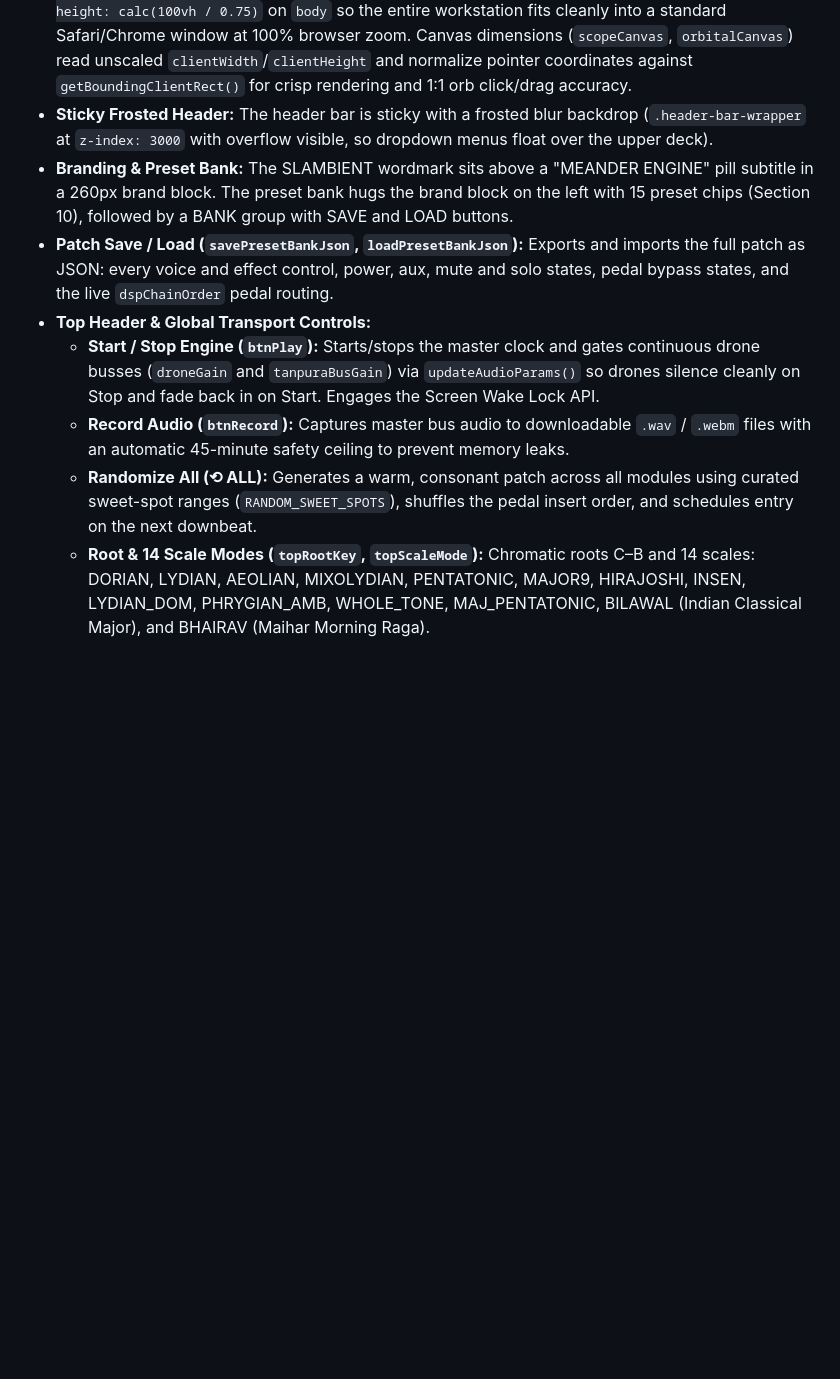
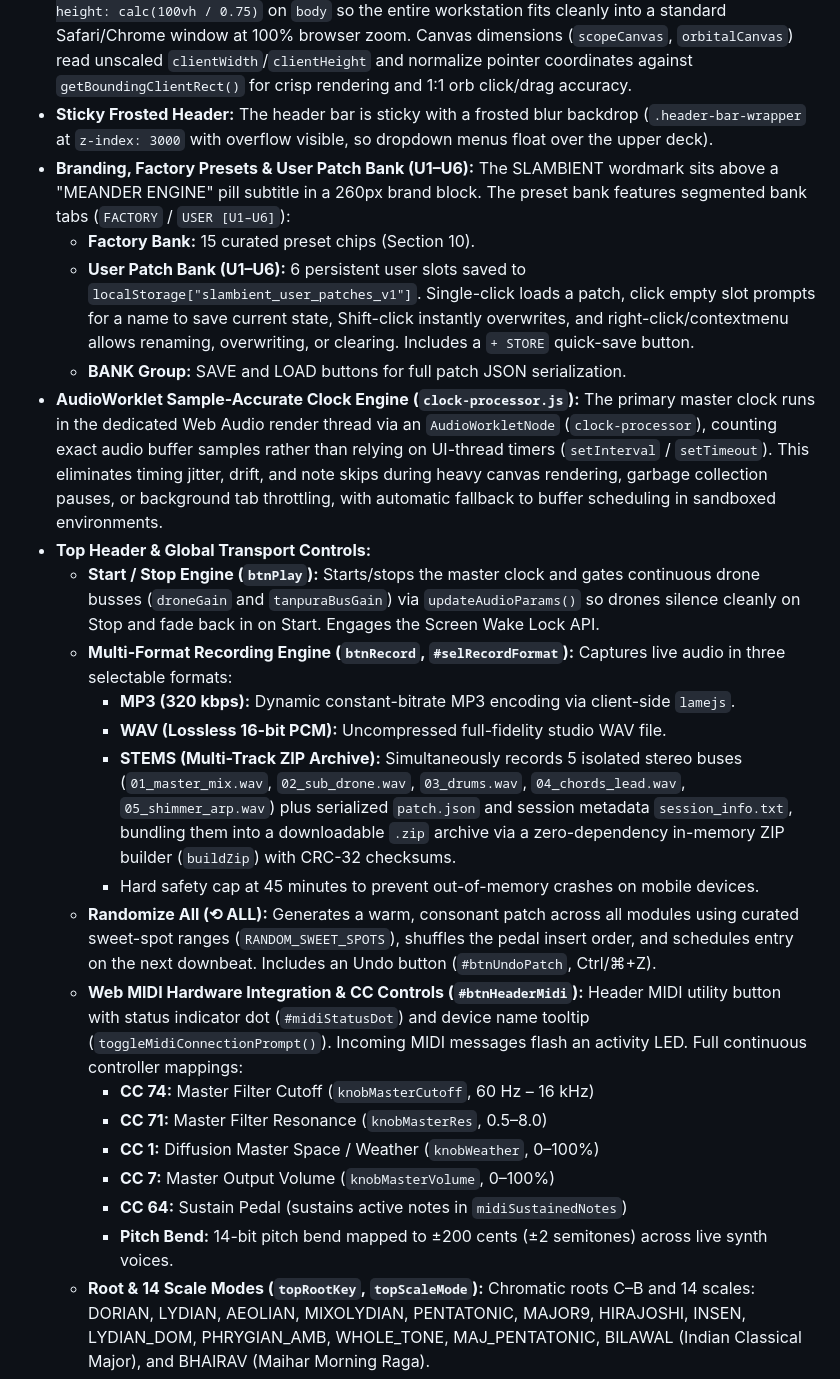
Before and after one commit to bennfoxx/slambient, a Markdown page: MASTER_BLUEPRINT.md, the part around the change. Drawn GitHub-style; blank space fills up the shorter version.

Commit message:
docs: update MASTER_BLUEPRINT.md with User Patch Bank, Stems export, and Web MIDI CCs

```diff
--- a/MASTER_BLUEPRINT.md
+++ b/MASTER_BLUEPRINT.md
@@ -78,12 +78,26 @@ This master architecture document serves as the authoritative single-source-of-t
 * **Canonical File & Git Workflow:** All web development lives in Git tracking `master` and dedicated worktrees (`slambient_dev-thread2` on `feature-thread2`) alongside `GEMINI_SYNC.md`, the running hand-off log. Archived builds live in `_archive/old_snapshots/`.
 * **Default 75% Viewport Scale (`zoom: 0.75`):** The root `html` element applies `zoom: 0.75` with `min-height: calc(100vh / 0.75)` on `body` so the entire workstation fits cleanly into a standard Safari/Chrome window at 100% browser zoom. Canvas dimensions (`scopeCanvas`, `orbitalCanvas`) read unscaled `clientWidth`/`clientHeight` and normalize pointer coordinates against `getBoundingClientRect()` for crisp rendering and 1:1 orb click/drag accuracy.
 * **Sticky Frosted Header:** The header bar is sticky with a frosted blur backdrop (`.header-bar-wrapper` at `z-index: 3000` with overflow visible, so dropdown menus float over the upper deck).
-* **Branding & Preset Bank:** The SLAMBIENT wordmark sits above a "MEANDER ENGINE" pill subtitle in a 260px brand block. The preset bank hugs the brand block on the left with 15 preset chips (Section 10), followed by a BANK group with SAVE and LOAD buttons.
-* **Patch Save / Load (`savePresetBankJson`, `loadPresetBankJson`):** Exports and imports the full patch as JSON: every voice and effect control, power, aux, mute and solo states, pedal bypass states, and the live `dspChainOrder` pedal routing.
+* **Branding, Factory Presets & User Patch Bank (U1–U6):** The SLAMBIENT wordmark sits above a "MEANDER ENGINE" pill subtitle in a 260px brand block. The preset bank features segmented bank tabs (`FACTORY` / `USER [U1–U6]`):
+  * **Factory Bank:** 15 curated preset chips (Section 10).
+  * **User Patch Bank (U1–U6):** 6 persistent user slots saved to `localStorage["slambient_user_patches_v1"]`. Single-click loads a patch, click empty slot prompts for a name to save current state, Shift-click instantly overwrites, and right-click/contextmenu allows renaming, overwriting, or clearing. Includes a `+ STORE` quick-save button.
+  * **BANK Group:** SAVE and LOAD buttons for full patch JSON serialization.
+* **AudioWorklet Sample-Accurate Clock Engine (`clock-processor.js`):** The primary master clock runs in the dedicated Web Audio render thread via an `AudioWorkletNode` (`clock-processor`), counting exact audio buffer samples rather than relying on UI-thread timers (`setInterval` / `setTimeout`). This eliminates timing jitter, drift, and note skips during heavy canvas rendering, garbage collection pauses, or background tab throttling, with automatic fallback to buffer scheduling in sandboxed environments.
 * **Top Header & Global Transport Controls:**
   * **Start / Stop Engine (`btnPlay`):** Starts/stops the master clock and gates continuous drone busses (`droneGain` and `tanpuraBusGain`) via `updateAudioParams()` so drones silence cleanly on Stop and fade back in on Start. Engages the Screen Wake Lock API.
-  * **Record Audio (`btnRecord`):** Captures master bus audio to downloadable `.wav` / `.webm` files with an automatic 45-minute safety ceiling to prevent memory leaks.
-  * **Randomize All (⟲ ALL):** Generates a warm, consonant patch across all modules using curated sweet-spot ranges (`RANDOM_SWEET_SPOTS`), shuffles the pedal insert order, and schedules entry on the next downbeat.
+  * **Multi-Format Recording Engine (`btnRecord`, `#selRecordFormat`):** Captures live audio in three selectable formats:
+    * **MP3 (320 kbps):** Dynamic constant-bitrate MP3 encoding via client-side `lamejs`.
+    * **WAV (Lossless 16-bit PCM):** Uncompressed full-fidelity studio WAV file.
+    * **STEMS (Multi-Track ZIP Archive):** Simultaneously records 5 isolated stereo buses (`01_master_mix.wav`, `02_sub_drone.wav`, `03_drums.wav`, `04_chords_lead.wav`, `05_shimmer_arp.wav`) plus serialized `patch.json` and session metadata `session_info.txt`, bundling them into a downloadable `.zip` archive via a zero-dependency in-memory ZIP builder (`buildZip`) with CRC-32 checksums.
+    * Hard safety cap at 45 minutes to prevent out-of-memory crashes on mobile devices.
+  * **Randomize All (⟲ ALL):** Generates a warm, consonant patch across all modules using curated sweet-spot ranges (`RANDOM_SWEET_SPOTS`), shuffles the pedal insert order, and schedules entry on the next downbeat. Includes an Undo button (`#btnUndoPatch`, Ctrl/⌘+Z).
+  * **Web MIDI Hardware Integration & CC Controls (`#btnHeaderMidi`):** Header MIDI utility button with status indicator dot (`#midiStatusDot`) and device name tooltip (`toggleMidiConnectionPrompt()`). Incoming MIDI messages flash an activity LED. Full continuous controller mappings:
+    * **CC 74:** Master Filter Cutoff (`knobMasterCutoff`, 60 Hz – 16 kHz)
+    * **CC 71:** Master Filter Resonance (`knobMasterRes`, 0.5–8.0)
+    * **CC 1:** Diffusion Master Space / Weather (`knobWeather`, 0–100%)
+    * **CC 7:** Master Output Volume (`knobMasterVolume`, 0–100%)
+    * **CC 64:** Sustain Pedal (sustains active notes in `midiSustainedNotes`)
+    * **Pitch Bend:** 14-bit pitch bend mapped to ±200 cents (±2 semitones) across live synth voices.
   * **Root & 14 Scale Modes (`topRootKey`, `topScaleMode`):** Chromatic roots C–B and 14 scales: DORIAN, LYDIAN, AEOLIAN, MIXOLYDIAN, PENTATONIC, MAJOR9, HIRAJOSHI, INSEN, LYDIAN_DOM, PHRYGIAN_AMB, WHOLE_TONE, MAJ_PENTATONIC, BILAWAL (Indian Classical Major), and BHAIRAV (Maihar Morning Raga).
   * **8 Time Signatures (`selTimeSig`):** 4/4, 7/4, 5/8, 7/8, 5/4, 9/8, 11/8, and 3/4. The quick-cycle meter button is an icon-only SVG refresh glyph.
   * **Telemetry Pills:** TIME, METER (with live beat position, e.g. 7/4 [1/7]), ROOT / SCALE, and SEED (`#534C-414D` format).
```
